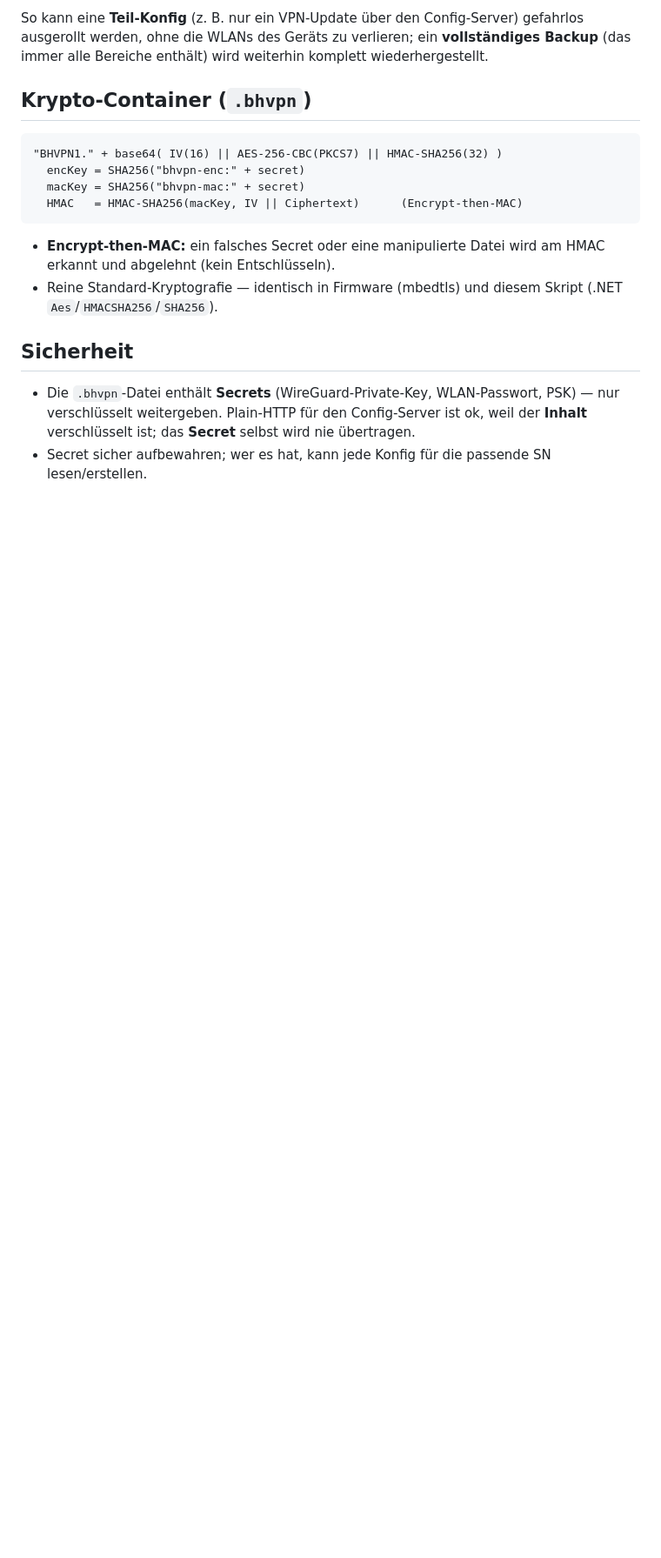
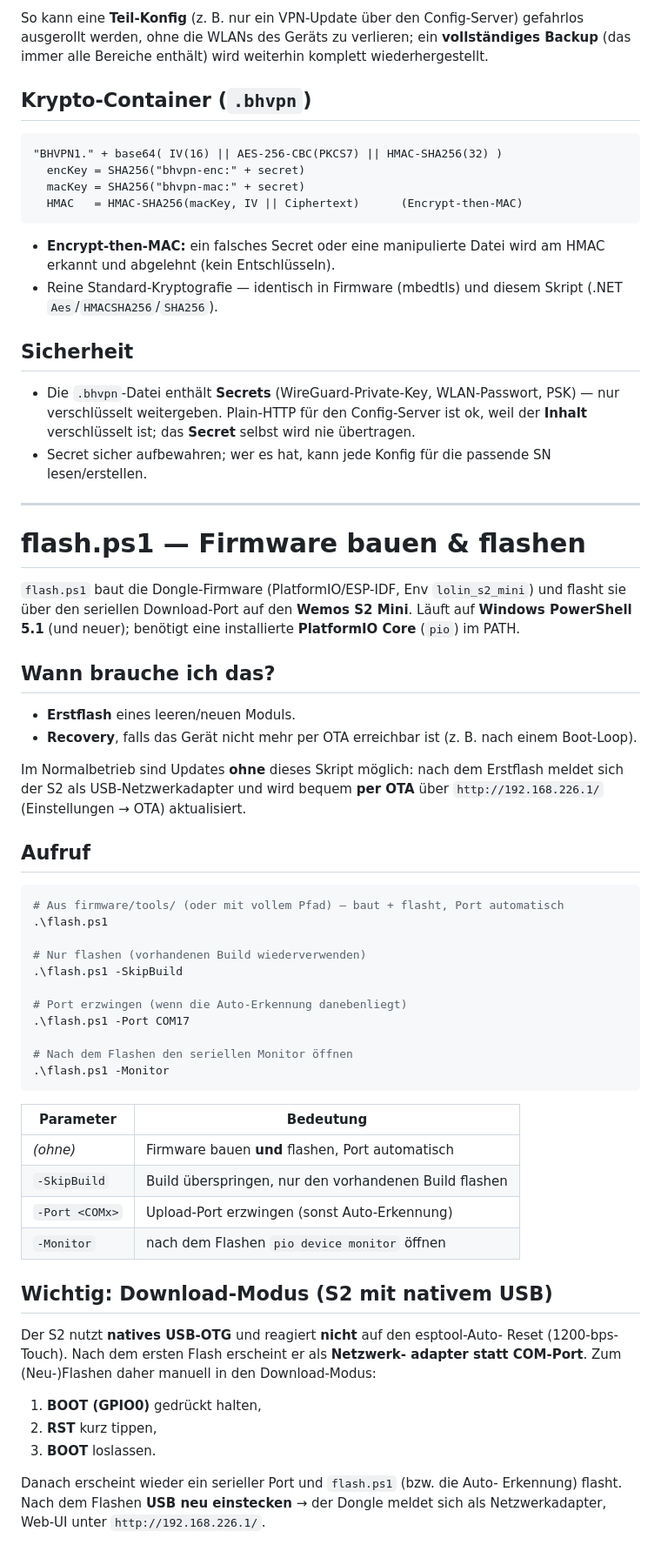
Before and after one commit to peterhagelhof7-cmd/ESP32-USB-VPN-Dongle, a Markdown page: firmware/tools/README.md, the part around one of its changes. Shown at 87% size. Rendered like a GitHub page; blank space fills up the shorter version.

Commit message:
Doku: flash.ps1 dokumentiert + README auf aktuellen Stand
- firmware/tools/README.md: eigener Abschnitt "flash.ps1 - Firmware bauen &
  flashen" (Parameter, Download-Modus, OTA-Hinweis); Verweis oben.
- README.md: Phase 10 mit gemessenem VPN-Durchsatz (~1,4-2,2 Mbit/s),
  macOS/iPadOS als treiberlos verifiziert, Flash-Doku-Verweis auf tools/README.

Co-Authored-By: Claude Opus 4.8 <noreply@anthropic.com>

````diff
--- a/firmware/tools/README.md
+++ b/firmware/tools/README.md
@@ -136,3 +140,59 @@ komplett wiederhergestellt.
   weil der **Inhalt** verschlüsselt ist; das **Secret** selbst wird nie übertragen.
 - Secret sicher aufbewahren; wer es hat, kann jede Konfig für die passende SN
   lesen/erstellen.
+
+---
+
+# flash.ps1 — Firmware bauen & flashen
+
+`flash.ps1` baut die Dongle-Firmware (PlatformIO/ESP-IDF, Env `lolin_s2_mini`)
+und flasht sie über den seriellen Download-Port auf den **Wemos S2 Mini**.
+Läuft auf **Windows PowerShell 5.1** (und neuer); benötigt eine installierte
+**PlatformIO Core** (`pio`) im PATH.
+
+## Wann brauche ich das?
+
+- **Erstflash** eines leeren/neuen Moduls.
+- **Recovery**, falls das Gerät nicht mehr per OTA erreichbar ist (z. B. nach
+  einem Boot-Loop).
+
+Im Normalbetrieb sind Updates **ohne** dieses Skript möglich: nach dem Erstflash
+meldet sich der S2 als USB-Netzwerkadapter und wird bequem **per OTA** über
+`http://192.168.226.1/` (Einstellungen → OTA) aktualisiert.
+
+## Aufruf
+
+```powershell
+# Aus firmware/tools/ (oder mit vollem Pfad) — baut + flasht, Port automatisch
+.\flash.ps1
+
+# Nur flashen (vorhandenen Build wiederverwenden)
+.\flash.ps1 -SkipBuild
+
+# Port erzwingen (wenn die Auto-Erkennung danebenliegt)
+.\flash.ps1 -Port COM17
+
+# Nach dem Flashen den seriellen Monitor öffnen
+.\flash.ps1 -Monitor
+```
+
+| Parameter | Bedeutung |
+|---|---|
+| *(ohne)* | Firmware bauen **und** flashen, Port automatisch |
+| `-SkipBuild` | Build überspringen, nur den vorhandenen Build flashen |
+| `-Port <COMx>` | Upload-Port erzwingen (sonst Auto-Erkennung) |
+| `-Monitor` | nach dem Flashen `pio device monitor` öffnen |
+
+## Wichtig: Download-Modus (S2 mit nativem USB)
+
+Der S2 nutzt **natives USB-OTG** und reagiert **nicht** auf den esptool-Auto-
+Reset (1200-bps-Touch). Nach dem ersten Flash erscheint er als **Netzwerk-
+adapter statt COM-Port**. Zum (Neu-)Flashen daher manuell in den Download-Modus:
+
+1. **BOOT (GPIO0)** gedrückt halten,
+2. **RST** kurz tippen,
+3. **BOOT** loslassen.
+
+Danach erscheint wieder ein serieller Port und `flash.ps1` (bzw. die Auto-
+Erkennung) flasht. Nach dem Flashen **USB neu einstecken** → der Dongle meldet
+sich als Netzwerkadapter, Web-UI unter `http://192.168.226.1/`.
````
Also changed, not shown: other parts of firmware/tools/README.md (+4 -0 lines), README.md (+12 -3 lines).
